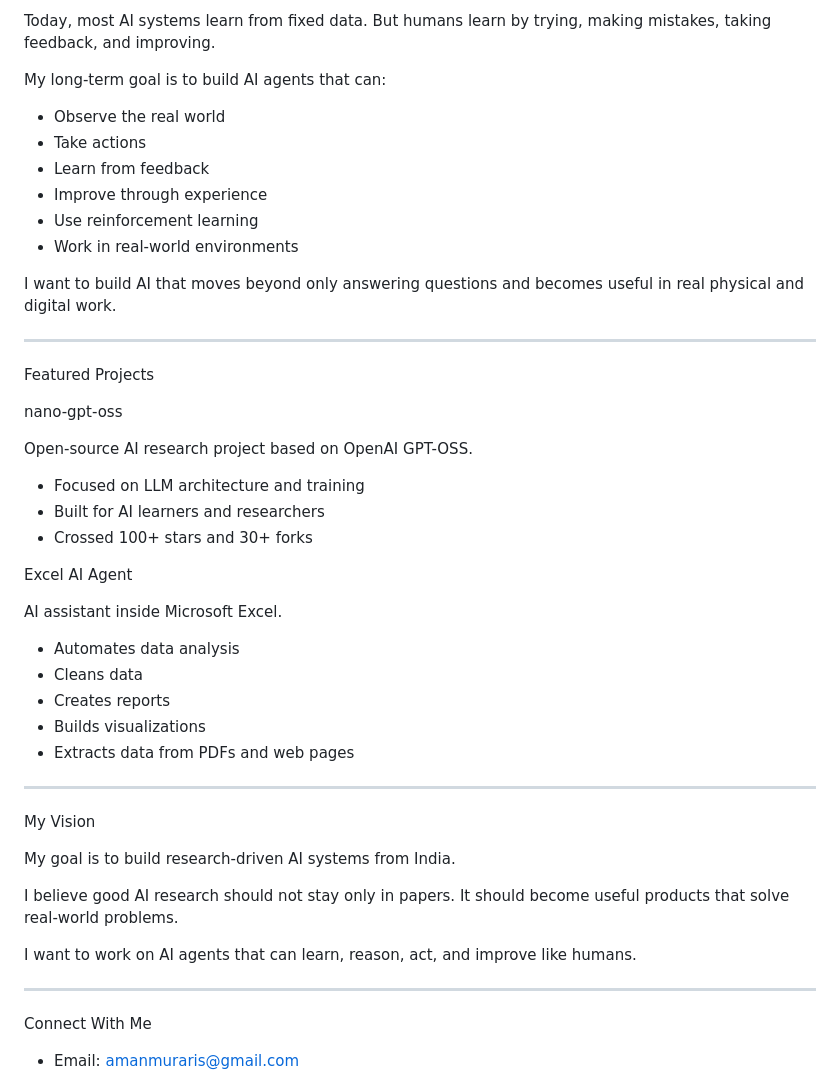
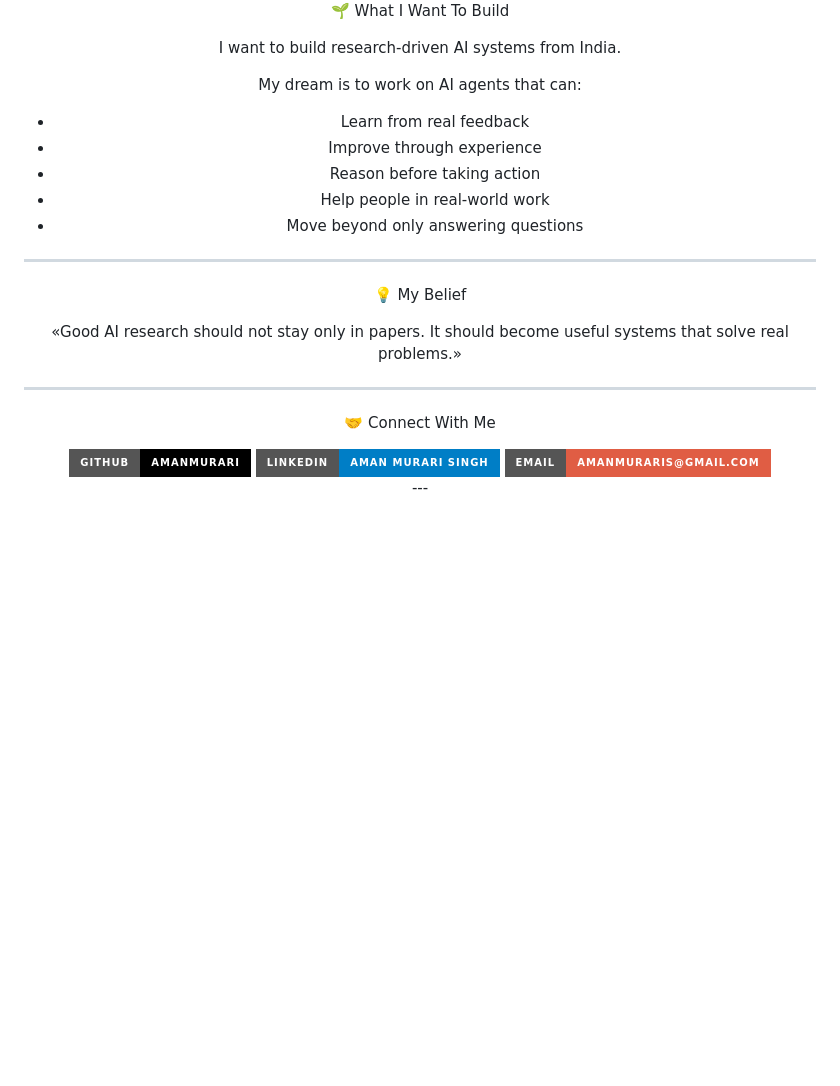
Before and after one commit to amanmurari/amanmurari, a Markdown page: README.md, the part around one of its changes. GitHub-like rendering; badges without logos; blank space fills up the shorter version.

```diff
--- a/README.md
+++ b/README.md
@@ -95,51 +125,31 @@ I am deeply interested in building AI that can learn like humans.
 
-Today, most AI systems learn from fixed data. But humans learn by trying, making mistakes, taking feedback, and improving.
+🌱 What I Want To Build
 
-My long-term goal is to build AI agents that can:
+I want to build research-driven AI systems from India.
 
-- Observe the real world
-- Take actions
-- Learn from feedback
+My dream is to work on AI agents that can:
+
+- Learn from real feedback
 - Improve through experience
-- Use reinforcement learning
-- Work in real-world environments
-
-I want to build AI that moves beyond only answering questions and becomes useful in real physical and digital work.
+- Reason before taking action
+- Help people in real-world work
+- Move beyond only answering questions
 
 ---
 
-Featured Projects
+💡 My Belief
 
-nano-gpt-oss
-
-Open-source AI research project based on OpenAI GPT-OSS.
-
-- Focused on LLM architecture and training
-- Built for AI learners and researchers
-- Crossed 100+ stars and 30+ forks
-
-Excel AI Agent
-
-AI assistant inside Microsoft Excel.
-
-- Automates data analysis
-- Cleans data
-- Creates reports
-- Builds visualizations
-- Extracts data from PDFs and web pages
+«Good AI research should not stay only in papers.
+It should become useful systems that solve real problems.»
 
 ---
 
-My Vision
+🤝 Connect With Me
 
-My goal is to build research-driven AI systems from India.
-
-I believe good AI research should not stay only in papers. It should become useful products that solve real-world problems.
-
-I want to work on AI agents that can learn, reason, act, and improve like humans.
-
----
-
-Connect With Me
-
-- Email: amanmuraris@gmail.com
+<div align="center"><a href="https://github.com/amanmurari">
+  <img src="https://img.shields.io/badge/GitHub-amanmurari-black?style=for-the-badge&logo=github" />
+</a><a href="https://linkedin.com/in/amanmurarisingh">
+  <img src="https://img.shields.io/badge/LinkedIn-Aman%20Murari%20Singh-blue?style=for-the-badge&logo=linkedin" />
+</a><a href="mailto:amanmuraris@gmail.com">
+  <img src="https://img.shields.io/badge/Email-amanmuraris%40gmail.com-red?style=for-the-badge&logo=gmail" />
+</a></div>---
```
Also changed, not shown: other parts of README.md (+91 -61 lines).
